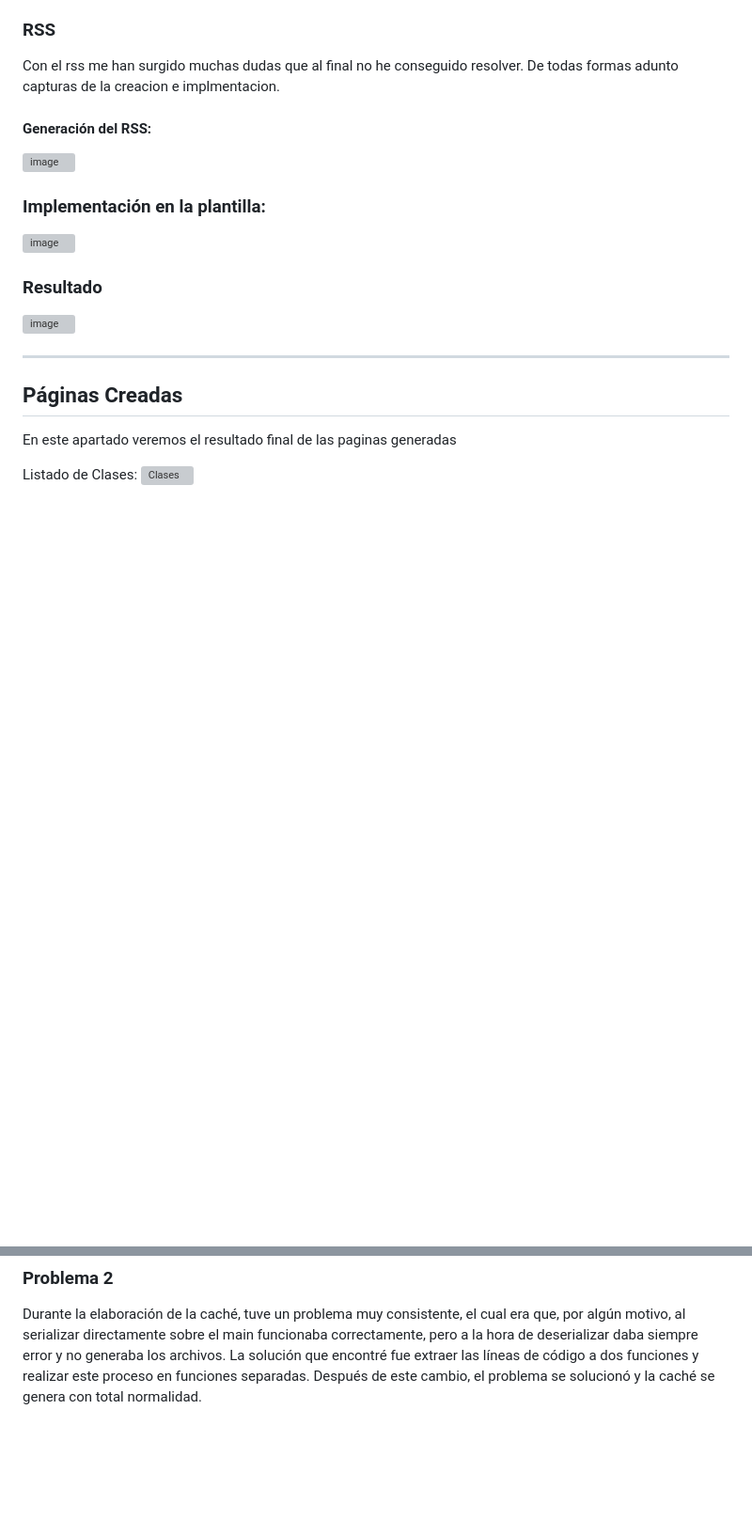
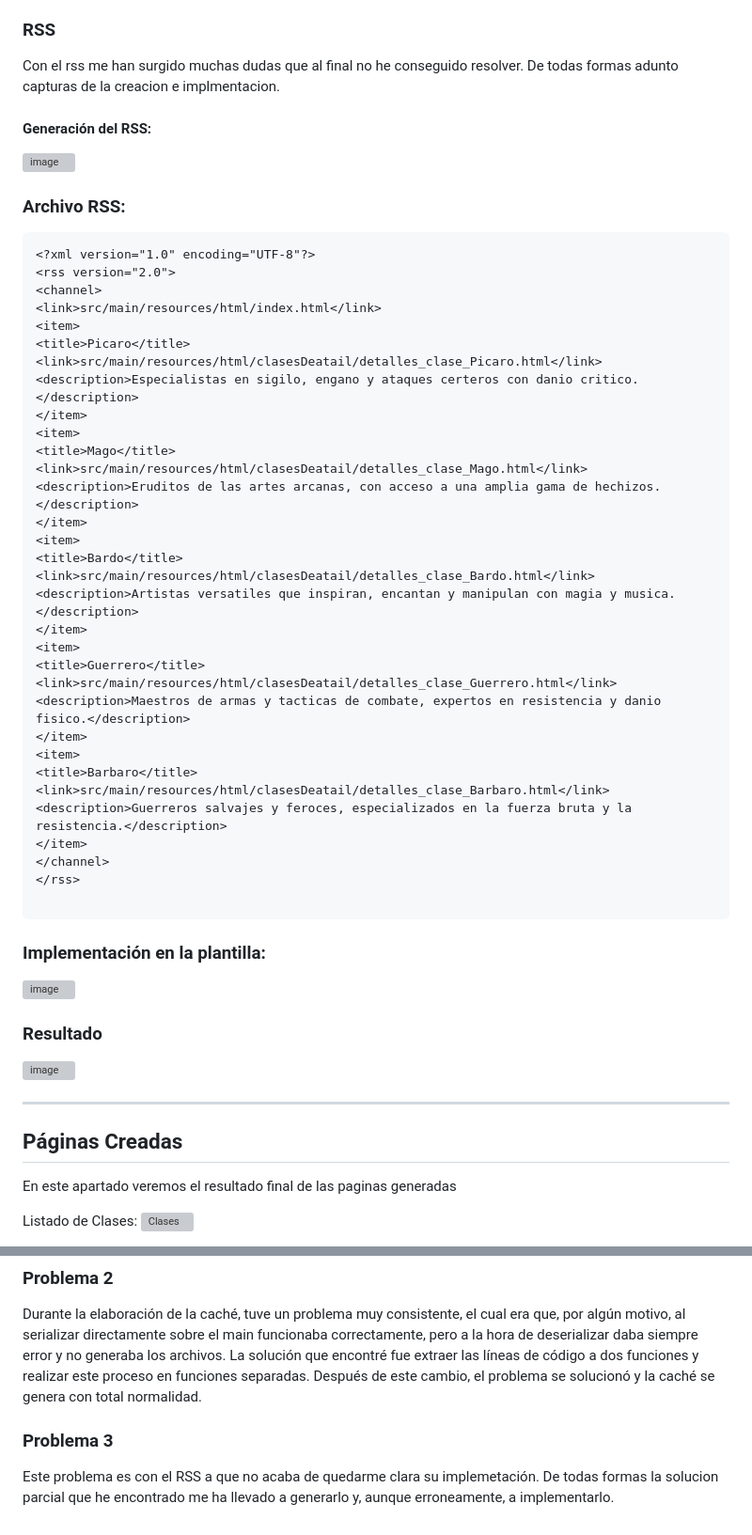
Before and after one commit to MartinCosasDeClase/M_S_P_ProjecteArxius, a Markdown page: README.md, 2 parts joined by grey strips. Shown at 94% size. Rendered like a GitHub page; blank space fills up the shorter version; grey boxes are pictures that could not be loaded.

````diff
--- a/README.md
+++ b/README.md
@@ -405,6 +447,43 @@ Con el rss me han surgido muchas dudas que al final no he conseguido resolver. D
 
 ![image](https://github.com/user-attachments/assets/dd9ce521-3887-41fa-9fe6-720c7a2692d8)
 
+### Archivo RSS:
+
+```xml
+<?xml version="1.0" encoding="UTF-8"?>
+<rss version="2.0">
+<channel>
+<link>src/main/resources/html/index.html</link>
+<item>
+<title>Picaro</title>
+<link>src/main/resources/html/clasesDeatail/detalles_clase_Picaro.html</link>
+<description>Especialistas en sigilo, engano y ataques certeros con danio critico.</description>
+</item>
+<item>
+<title>Mago</title>
+<link>src/main/resources/html/clasesDeatail/detalles_clase_Mago.html</link>
+<description>Eruditos de las artes arcanas, con acceso a una amplia gama de hechizos.</description>
+</item>
+<item>
+<title>Bardo</title>
+<link>src/main/resources/html/clasesDeatail/detalles_clase_Bardo.html</link>
+<description>Artistas versatiles que inspiran, encantan y manipulan con magia y musica.</description>
+</item>
+<item>
+<title>Guerrero</title>
+<link>src/main/resources/html/clasesDeatail/detalles_clase_Guerrero.html</link>
+<description>Maestros de armas y tacticas de combate, expertos en resistencia y danio fisico.</description>
+</item>
+<item>
+<title>Barbaro</title>
+<link>src/main/resources/html/clasesDeatail/detalles_clase_Barbaro.html</link>
+<description>Guerreros salvajes y feroces, especializados en la fuerza bruta y la resistencia.</description>
+</item>
+</channel>
+</rss>
+
+```
+
 ### Implementación en la plantilla:
 
 ![image](https://github.com/user-attachments/assets/b88dce9e-2569-4bcc-9278-56c6333aa515)
@@ -442,3 +521,7 @@ Al inicio del proyecto, cuando intenté generar las primeras páginas, tuve prob
 ### Problema 2
 
 Durante la elaboración de la caché, tuve un problema muy consistente, el cual era que, por algún motivo, al serializar directamente sobre el main funcionaba correctamente, pero a la hora de deserializar daba siempre error y no generaba los archivos. La solución que encontré fue extraer las líneas de código a dos funciones y realizar este proceso en funciones separadas. Después de este cambio, el problema se solucionó y la caché se genera con total normalidad.
+
+### Problema 3
+
+Este problema es con el RSS a que no acaba de quedarme clara su implemetación. De todas formas la solucion parcial que he encontrado me ha llevado a generarlo y, aunque erroneamente, a implementarlo.
````
Also changed, not shown: other parts of README.md (+44 -2 lines).
